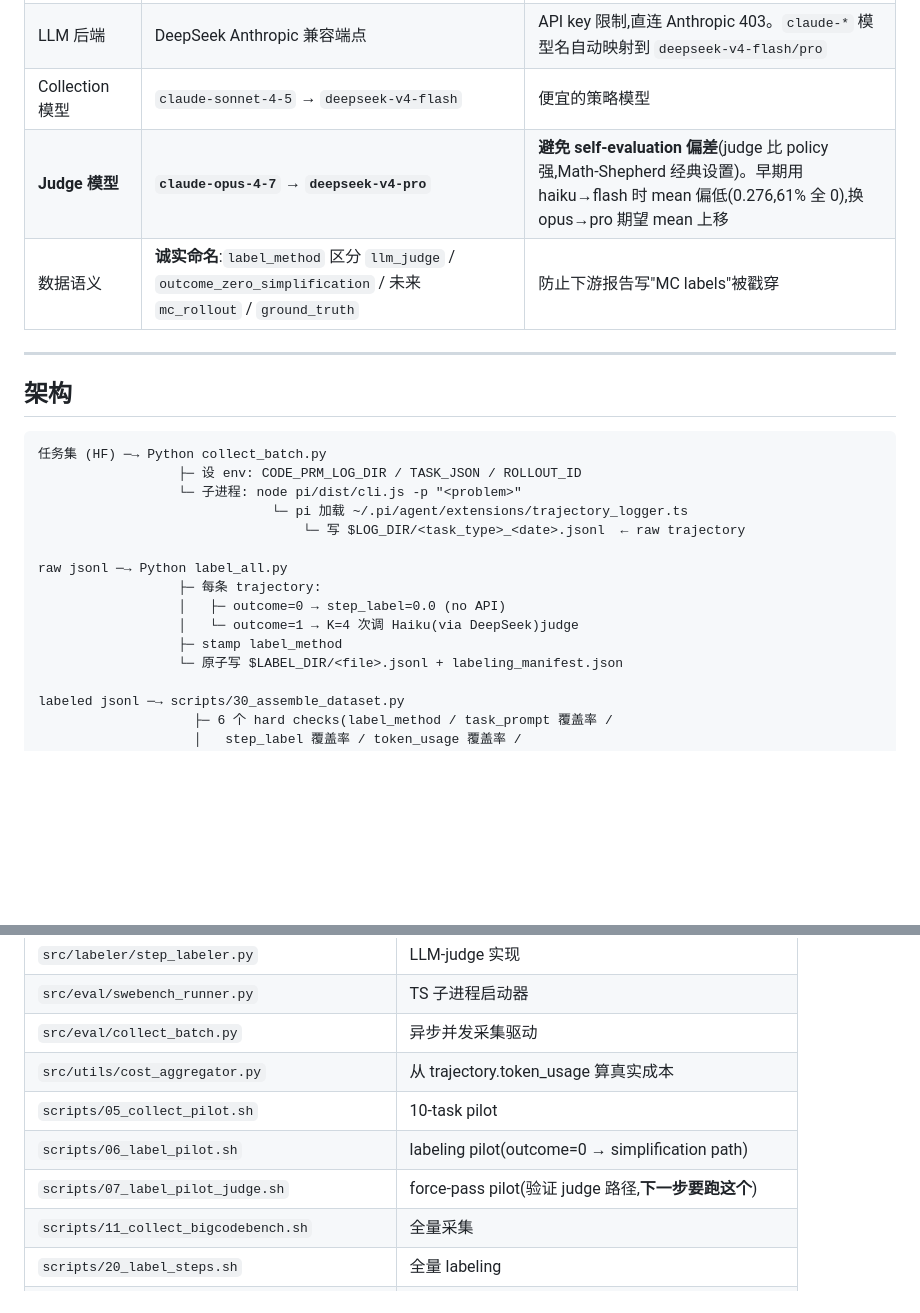
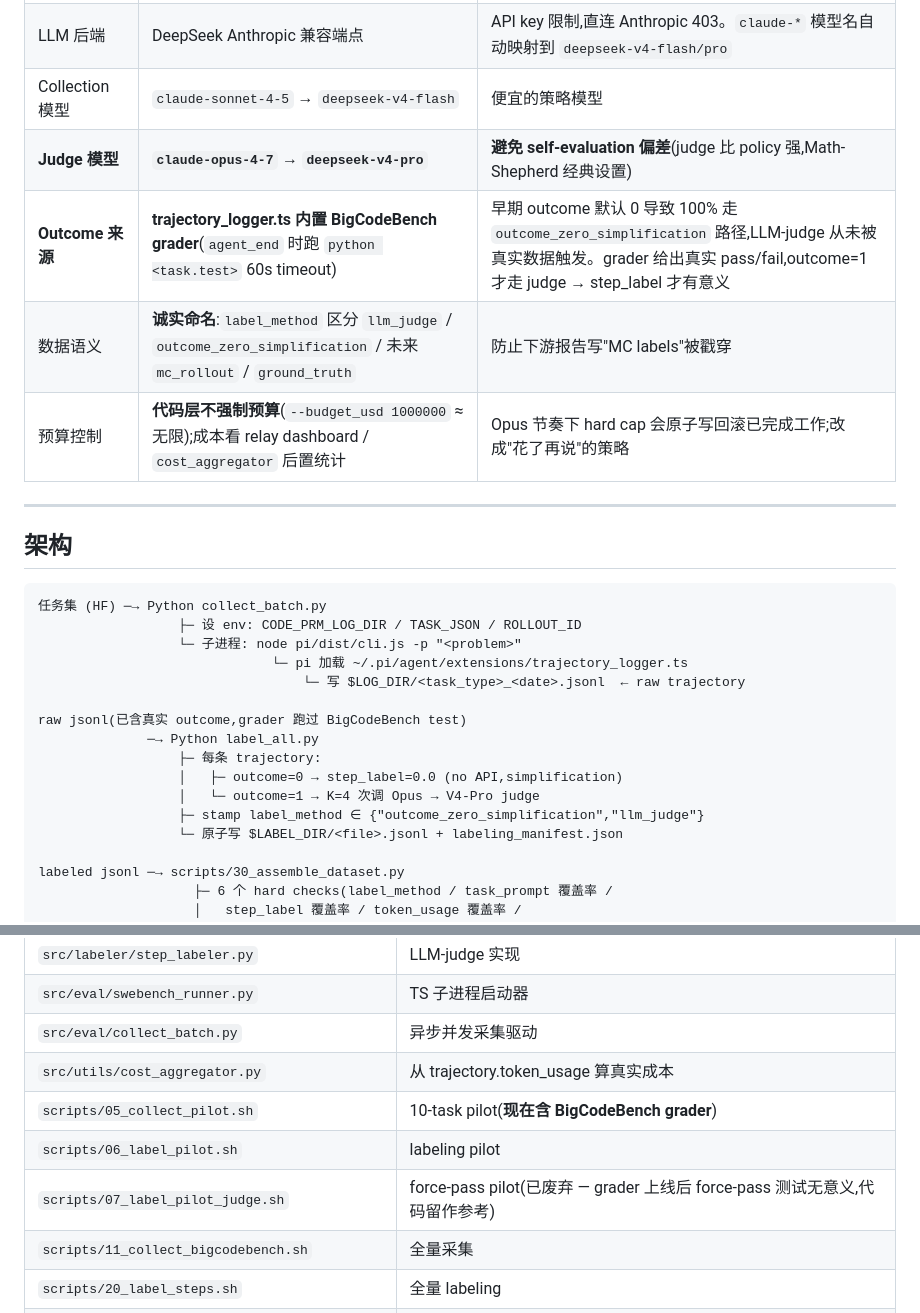
Before and after one commit to yuzheng310/code-prm, a Markdown page: docs/STATUS.md, 2 parts joined by grey strips. Drawn GitHub-style; blank space fills up the shorter version.

```diff
--- a/docs/STATUS.md
+++ b/docs/STATUS.md
@@ -24,8 +24,10 @@ Phase 1 plan:`docs/superpowers/plans/2026-05-27-code-prm-phase1-foundation.md`
 | TS Agent | `yuzheng310/pi`(fork of earendil-works/pi) | hooks 系统干净,免侵入 |
 | LLM 后端 | DeepSeek Anthropic 兼容端点 | API key 限制,直连 Anthropic 403。`claude-*` 模型名自动映射到 `deepseek-v4-flash/pro` |
 | Collection 模型 | `claude-sonnet-4-5` → `deepseek-v4-flash` | 便宜的策略模型 |
-| **Judge 模型** | **`claude-opus-4-7` → `deepseek-v4-pro`** | **避免 self-evaluation 偏差**(judge 比 policy 强,Math-Shepherd 经典设置)。早期用 haiku→flash 时 mean 偏低(0.276,61% 全 0),换 opus→pro 期望 mean 上移 |
+| **Judge 模型** | **`claude-opus-4-7` → `deepseek-v4-pro`** | **避免 self-evaluation 偏差**(judge 比 policy 强,Math-Shepherd 经典设置) |
+| **Outcome 来源** | **trajectory_logger.ts 内置 BigCodeBench grader**(`agent_end` 时跑 `python <task.test>` 60s timeout) | 早期 outcome 默认 0 导致 100% 走 `outcome_zero_simplification` 路径,LLM-judge 从未被真实数据触发。grader 给出真实 pass/fail,outcome=1 才走 judge → step_label 才有意义 |
 | 数据语义 | **诚实命名**:`label_method` 区分 `llm_judge` / `outcome_zero_simplification` / 未来 `mc_rollout` / `ground_truth` | 防止下游报告写"MC labels"被戳穿 |
+| 预算控制 | **代码层不强制预算**(`--budget_usd 1000000` ≈ 无限);成本看 relay dashboard / `cost_aggregator` 后置统计 | Opus 节奏下 hard cap 会原子写回滚已完成工作;改成"花了再说"的策略 |
 
 ---
 
@@ -38,11 +40,12 @@ Phase 1 plan:`docs/superpowers/plans/2026-05-27-code-prm-phase1-foundation.md`
                               └─ pi 加载 ~/.pi/agent/extensions/trajectory_logger.ts
                                   └─ 写 $LOG_DIR/<task_type>_<date>.jsonl  ← raw trajectory
 
-raw jsonl ─→ Python label_all.py
+raw jsonl(已含真实 outcome,grader 跑过 BigCodeBench test)
+              ─→ Python label_all.py
                   ├─ 每条 trajectory:
-                  │   ├─ outcome=0 → step_label=0.0 (no API)
-                  │   └─ outcome=1 → K=4 次调 Haiku(via DeepSeek)judge
-                  ├─ stamp label_method
+                  │   ├─ outcome=0 → step_label=0.0 (no API,simplification)
+                  │   └─ outcome=1 → K=4 次调 Opus → V4-Pro judge
+                  ├─ stamp label_method ∈ {"outcome_zero_simplification","llm_judge"}
                   └─ 原子写 $LABEL_DIR/<file>.jsonl + labeling_manifest.json
 
 labeled jsonl ─→ scripts/30_assemble_dataset.py
@@ -145,9 +162,9 @@ git tag phase1-complete && git push --tags
 | `src/eval/swebench_runner.py` | TS 子进程启动器 |
 | `src/eval/collect_batch.py` | 异步并发采集驱动 |
 | `src/utils/cost_aggregator.py` | 从 trajectory.token_usage 算真实成本 |
-| `scripts/05_collect_pilot.sh` | 10-task pilot |
-| `scripts/06_label_pilot.sh` | labeling pilot(outcome=0 → simplification path) |
-| `scripts/07_label_pilot_judge.sh` | force-pass pilot(验证 judge 路径,**下一步要跑这个**) |
+| `scripts/05_collect_pilot.sh` | 10-task pilot(**现在含 BigCodeBench grader**) |
+| `scripts/06_label_pilot.sh` | labeling pilot |
+| `scripts/07_label_pilot_judge.sh` | force-pass pilot(已废弃 — grader 上线后 force-pass 测试无意义,代码留作参考) |
 | `scripts/11_collect_bigcodebench.sh` | 全量采集 |
 | `scripts/20_label_steps.sh` | 全量 labeling |
 | `scripts/30_assemble_dataset.py` | 组装 + 6 hard checks |
```
Also changed, not shown: other parts of docs/STATUS.md (+33 -18 lines).
